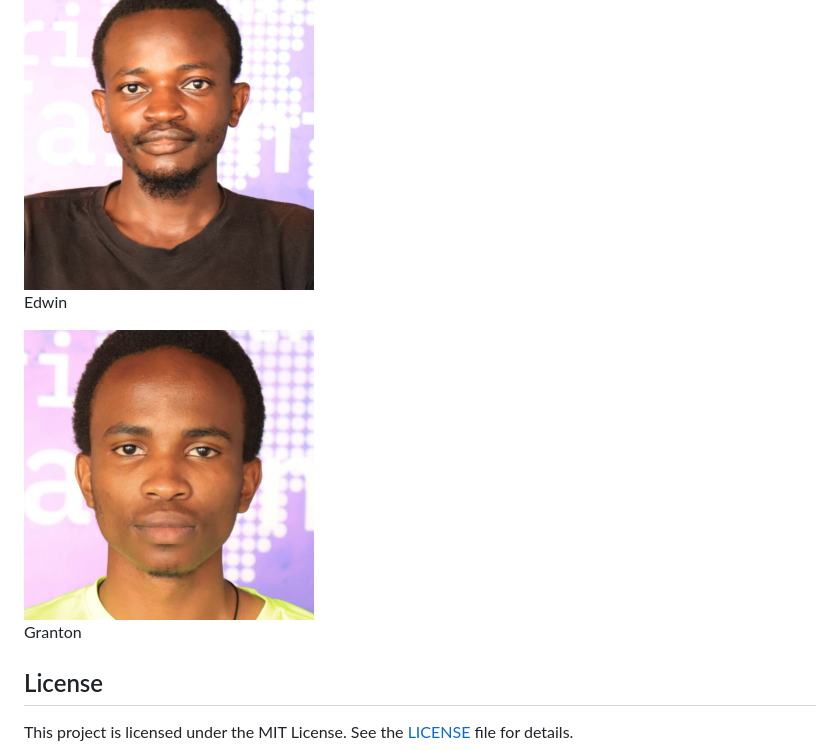
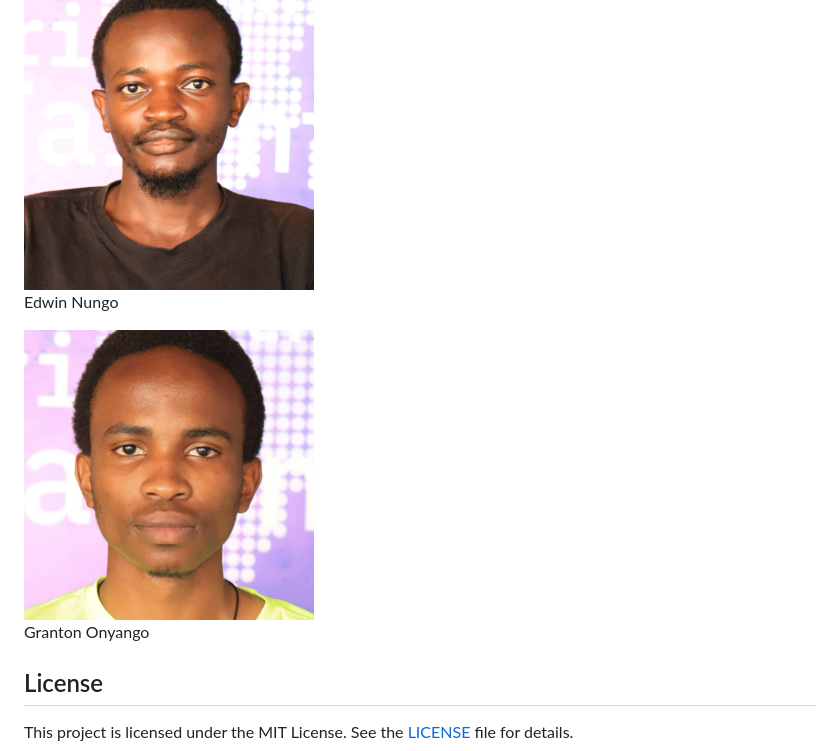
Before and after one commit to onyango-granton/Ascii-Art-On-Stylized-Webpage, a Markdown page: README.md, the part around the change. GitHub-like rendering.

Commit message:
doc:update name

```diff
--- a/README.md
+++ b/README.md
@@ -75,13 +75,13 @@ Contributions to this project are welcome! If you'd like to contribute, please f
 <div style="display: flex !important; justify-content: center !important;">
     <div style="margin: 10px;">
         <img src="images/enungo.png" style="border-radius: 50% !important; width: 150px !important; height: 150px; !important" alt="Granton">
-        <p style="text-align: center;">Edwin</p>
+        <p style="text-align: center;">Edwin Nungo</p>
     </div>
 </div>
 <div style="display: flex !important; justify-content: center !important;">
     <div style="margin: 10px;">
         <img src="images/gonyango.png" style="border-radius: 50% !important; width: 150px !important; height: 150px; !important" alt="Granton">
-        <p style="text-align: center;">Granton</p>
+        <p style="text-align: center;">Granton Onyango</p>
     </div>
 </div>
 </body>
```
